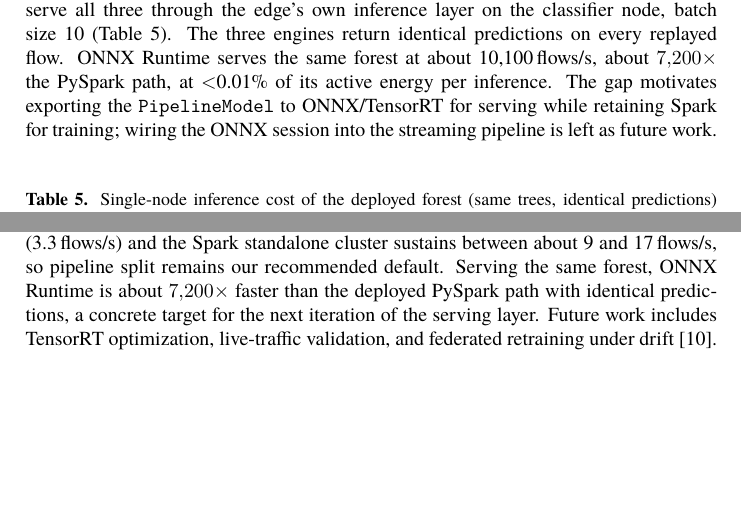
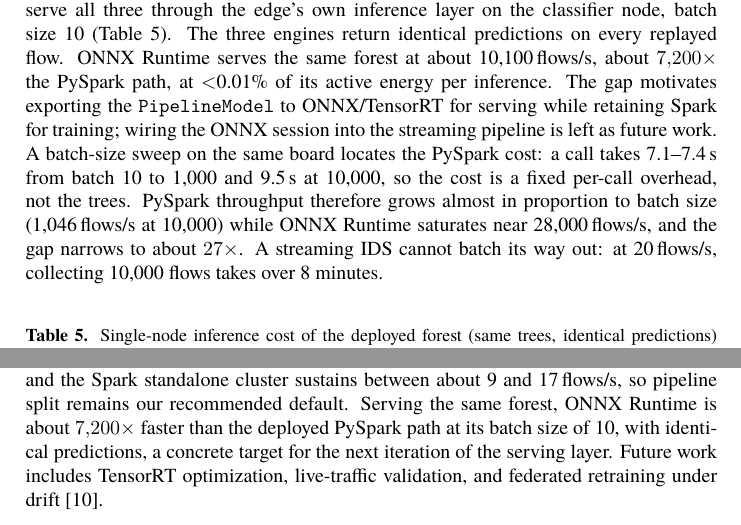
Before and after one commit to vuthainguyen1602/Thesis_IDS, a LaTeX thesis (papers/soict2026/manuscript/main.tex): two parts of pages 10 and 12 of 14, joined at a grey line, cut so that both start at the same text, the shorter picture padded with empty space. Compiled offline with XeLaTeX; a missing font is replaced by an installed copy or a similar font.

Commit message:
soict: batch-size sweep in the engine baseline, ratio tied to batch 10
Three sentences after the engine table: a PySpark call costs 7.1-7.4 s from
batch 10 to 1,000, so the ONNX gap (~7,200x at the deployed batch of 10)
narrows to ~27x at 10,000. Text only, to stay within 12 pages before the
references (body still ends on p. 12).

```diff
--- a/papers/soict2026/manuscript/main.tex
+++ b/papers/soict2026/manuscript/main.tex
@@ -378,7 +378,7 @@ A host-side script starts the pipeline roles on the Jetsons over SSH, drives the
 
 \textbf{Energy efficiency.} Power is sampled with \texttt{tegrastats} (30\,s idle baseline, then the load window). Serving 18.4\,flows/s on two boards, pipeline split spends 0.60\,J per verdict against 3.04\,J for a single node at its 2\,flows/s, a $5\times$ reduction; the active (idle-subtracted) power rises by about 1.5\,W under load in every mode.
 
-\textbf{Inference-engine baseline (cost of the unified stack).} We deploy a Spark \texttt{PipelineModel} on the edge for consistency with the distributed training phase: the same stack trains on the cluster and serves on the device. To quantify the price of that unification, we export the deployed forest to NumPy and ONNX Runtime and serve all three through the edge's own inference layer on the classifier node, batch size 10 (Table~\ref{tab:engines}). The three engines return identical predictions on every replayed flow. ONNX Runtime serves the same forest at about 10{,}100\,flows/s, about $7{,}200\times$ the PySpark path, at $<$0.01\% of its active energy per inference. The gap motivates exporting the \texttt{PipelineModel} to ONNX/TensorRT for serving while retaining Spark for training; wiring the ONNX session into the streaming pipeline is left as future work.
+\textbf{Inference-engine baseline (cost of the unified stack).} We deploy a Spark \texttt{PipelineModel} on the edge for consistency with the distributed training phase: the same stack trains on the cluster and serves on the device. To quantify the price of that unification, we export the deployed forest to NumPy and ONNX Runtime and serve all three through the edge's own inference layer on the classifier node, batch size 10 (Table~\ref{tab:engines}). The three engines return identical predictions on every replayed flow. ONNX Runtime serves the same forest at about 10{,}100\,flows/s, about $7{,}200\times$ the PySpark path, at $<$0.01\% of its active energy per inference. The gap motivates exporting the \texttt{PipelineModel} to ONNX/TensorRT for serving while retaining Spark for training; wiring the ONNX session into the streaming pipeline is left as future work. A batch-size sweep on the same board locates the PySpark cost: a call takes 7.1--7.4\,s from batch 10 to 1{,}000 and 9.5\,s at 10{,}000, so the cost is a fixed per-call overhead, not the trees. PySpark throughput therefore grows almost in proportion to batch size (1{,}046\,flows/s at 10{,}000) while ONNX Runtime saturates near 28{,}000\,flows/s, and the gap narrows to about $27\times$. A streaming IDS cannot batch its way out: at 20\,flows/s, collecting 10{,}000 flows takes over 8 minutes.
 
 \begin{table}[htbp]
   \caption{Single-node inference cost of the deployed forest (same trees, identical predictions) across engines, batch size 10.}
@@ -422,7 +422,7 @@ As summarized in Sect.~\ref{sec:bridge}, offline Spark experiments and edge Jets
 
 \section{Conclusion}
 
-We presented a reproducible distributed edge IDS for Jetson Orin Nano Super clusters that pairs Kafka streaming with PySpark inference and deploys a model validated under a leakage-aware offline protocol. Measured from send to verdict with queueing included, placing a lightweight autoencoder gate and the Spark classifier on separate boards sustains 22.4 flows/s against 2.5 for a single node running the whole pipeline ($\approx$9$\times$), at an end-to-end p95 of about 7\,s and 0.60\,J per verdict against 3.04\,J. The gain requires decoupling the stages: the same gate run in the classifier's process brings no measurable gain. It is paid for in recall, since the gate lets about 30\% of attack flows through at its pre-committed threshold. Horizontal scaling of the full role stays Spark-bound (3.3\,flows/s) and the Spark standalone cluster sustains between about 9 and 17\,flows/s, so pipeline split remains our recommended default. Serving the same forest, ONNX Runtime is about $7{,}200\times$ faster than the deployed PySpark path with identical predictions, a concrete target for the next iteration of the serving layer. Future work includes TensorRT optimization, live-traffic validation, and federated retraining under drift~\cite{hernandezramos2025federated}.
+We presented a reproducible distributed edge IDS for Jetson Orin Nano Super clusters that pairs Kafka streaming with PySpark inference and deploys a model validated under a leakage-aware offline protocol. Measured from send to verdict with queueing included, placing a lightweight autoencoder gate and the Spark classifier on separate boards sustains 22.4 flows/s against 2.5 for a single node running the whole pipeline ($\approx$9$\times$), at an end-to-end p95 of about 7\,s and 0.60\,J per verdict against 3.04\,J. The gain requires decoupling the stages: the same gate run in the classifier's process brings no measurable gain. It is paid for in recall, since the gate lets about 30\% of attack flows through at its pre-committed threshold. Horizontal scaling of the full role stays Spark-bound (3.3\,flows/s) and the Spark standalone cluster sustains between about 9 and 17\,flows/s, so pipeline split remains our recommended default. Serving the same forest, ONNX Runtime is about $7{,}200\times$ faster than the deployed PySpark path at its batch size of 10, with identical predictions, a concrete target for the next iteration of the serving layer. Future work includes TensorRT optimization, live-traffic validation, and federated retraining under drift~\cite{hernandezramos2025federated}.
 
 \begin{credits}
 \subsubsection{\discintname}
```
Also changed, not shown: output/pdfs/SOICT2026.pdf.
